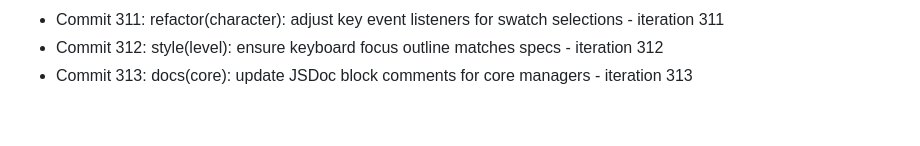
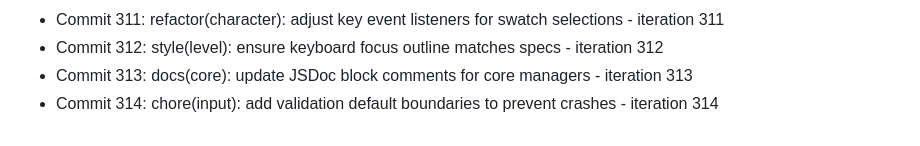
Before and after one commit to Jayanti29/MIDNIGHT-SEMESTER, a Markdown page: docs/DEV_DIARY.md, the part around the change. GitHub-like rendering.

Commit message:
chore(input): add validation default boundaries to prevent crashes - iteration 314

```diff
--- a/docs/DEV_DIARY.md
+++ b/docs/DEV_DIARY.md
@@ -313,3 +313,4 @@
 - Commit 311: refactor(character): adjust key event listeners for swatch selections - iteration 311
 - Commit 312: style(level): ensure keyboard focus outline matches specs - iteration 312
 - Commit 313: docs(core): update JSDoc block comments for core managers - iteration 313
+- Commit 314: chore(input): add validation default boundaries to prevent crashes - iteration 314
```
